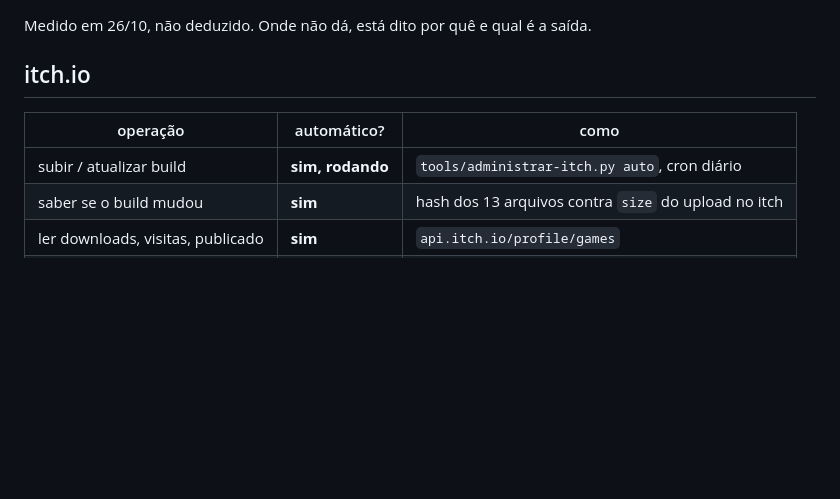
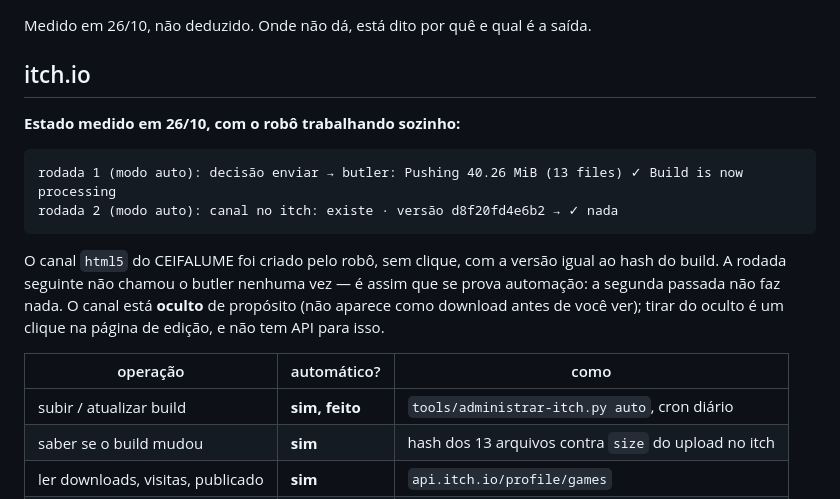
Before and after one commit to reboclbrank-max/site, a Markdown page: AUTOMATICO.md, the part around the change. Drawn GitHub-style; blank space fills up the shorter version.

````diff
--- a/AUTOMATICO.md
+++ b/AUTOMATICO.md
@@ -4,9 +4,21 @@ Medido em 26/10, não deduzido. Onde não dá, está dito por quê e qual é a s
 
 ## itch.io
 
+**Estado medido em 26/10, com o robô trabalhando sozinho:**
+
+```
+rodada 1 (modo auto): decisão enviar → butler: Pushing 40.26 MiB (13 files) ✓ Build is now processing
+rodada 2 (modo auto): canal no itch: existe · versão d8f20fd4e6b2 → ✓ nada
+```
+
+O canal `html5` do CEIFALUME foi criado pelo robô, sem clique, com a versão igual ao hash do
+build. A rodada seguinte não chamou o butler nenhuma vez — é assim que se prova automação: a
+segunda passada não faz nada. O canal está **oculto** de propósito (não aparece como download
+antes de você ver); tirar do oculto é um clique na página de edição, e não tem API para isso.
+
 | operação | automático? | como |
 |---|---|---|
-| subir / atualizar build | **sim, rodando** | `tools/administrar-itch.py auto`, cron diário |
+| subir / atualizar build | **sim, feito** | `tools/administrar-itch.py auto`, cron diário |
 | saber se o build mudou | **sim** | hash dos 13 arquivos contra `size` do upload no itch |
 | ler downloads, visitas, publicado | **sim** | `api.itch.io/profile/games` |
 | criar página de jogo | **não** | o itch não tem endpoint; nunca teve |
````
Also changed, not shown: posts/kit-itch.md (+11 -1 lines).
